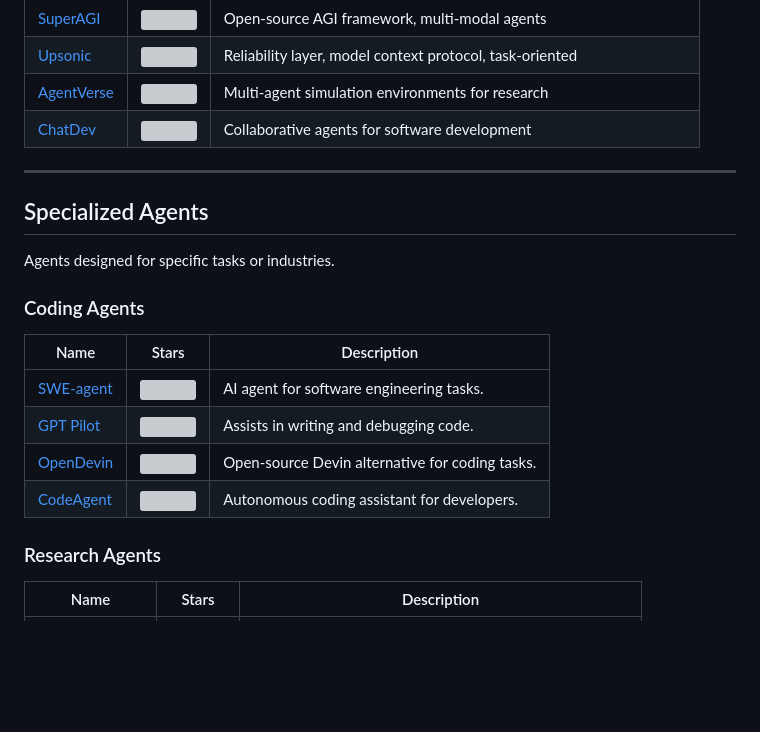
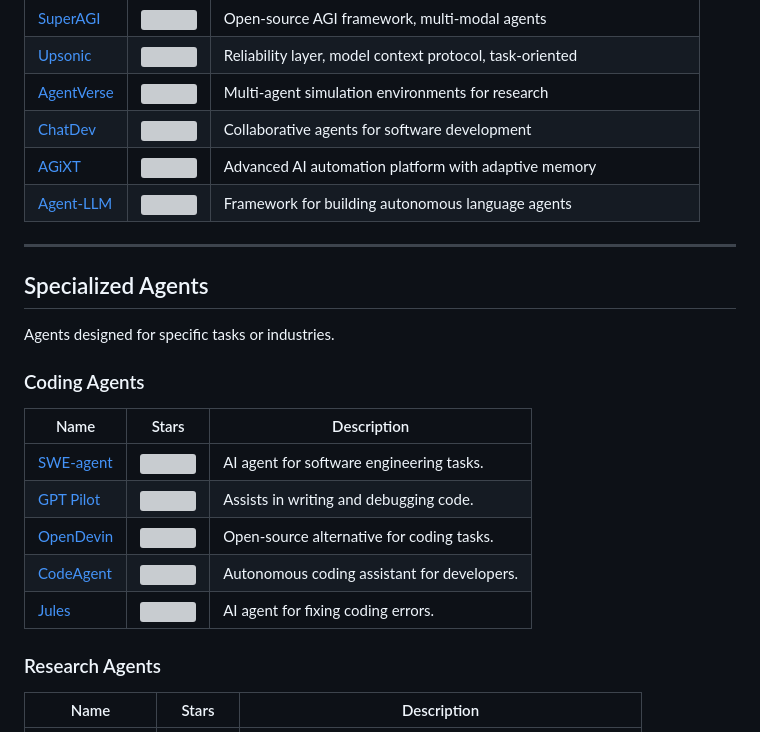
Before and after one commit to NipunaRanasinghe/awesome-ai-agents, a Markdown page: README.md, the part around the change. Drawn GitHub-style; blank space fills up the shorter version; grey boxes are pictures that could not be loaded.

Commit message:
Add more frameworks

```diff
--- a/README.md
+++ b/README.md
@@ -43,6 +43,8 @@ Frameworks for building and managing AI agents.
 | [Upsonic](https://github.com/upsonic/upsonic)              | ![](https://img.shields.io/github/stars/upsonic/upsonic)             | Reliability layer, model context protocol, task-oriented             |
 | [AgentVerse](https://github.com/OpenBMB/AgentVerse)        | ![](https://img.shields.io/github/stars/OpenBMB/AgentVerse)          | Multi-agent simulation environments for research                     |
 | [ChatDev](https://github.com/OpenBMB/ChatDev)              | ![](https://img.shields.io/github/stars/OpenBMB/ChatDev)             | Collaborative agents for software development                        |
+| [AGiXT](https://github.com/AGiXT/AGiXT)                    | ![](https://img.shields.io/github/stars/AGiXT/AGiXT)                 | Advanced AI automation platform with adaptive memory                 |
+| [Agent-LLM](https://github.com/Agent-LLM/Agent-LLM)        | ![](https://img.shields.io/github/stars/Agent-LLM/Agent-LLM)         | Framework for building autonomous language agents                    |
 
 ---
 
@@ -54,8 +56,9 @@ Agents designed for specific tasks or industries.
 |---------------------------------------------------------|------------------------------------------------------------------|-------------------------------------------------|
 | [SWE-agent](https://github.com/princeton-nlp/SWE-agent) | ![](https://img.shields.io/github/stars/princeton-nlp/SWE-agent) | AI agent for software engineering tasks.        |
 | [GPT Pilot](https://github.com/Pythagora-io/gpt-pilot)  | ![](https://img.shields.io/github/stars/Pythagora-io/gpt-pilot)  | Assists in writing and debugging code.          |
-| [OpenDevin](https://github.com/OpenDevin/OpenDevin)     | ![](https://img.shields.io/github/stars/OpenDevin/OpenDevin)     | Open-source Devin alternative for coding tasks. |
+| [OpenDevin](https://github.com/OpenDevin/OpenDevin)     | ![](https://img.shields.io/github/stars/OpenDevin/OpenDevin)     | Open-source alternative for coding tasks.       |
 | [CodeAgent](https://github.com/codeagent-ai/codeagent)  | ![](https://img.shields.io/github/stars/codeagent-ai/codeagent)  | Autonomous coding assistant for developers.     |
+| [Jules](https://github.com/google/jules)                | ![](https://img.shields.io/github/stars/google/jules)            | AI agent for fixing coding errors.              |
 
 ### Research Agents
 | Name                                                            | Stars                                                               | Description                                             |
```
